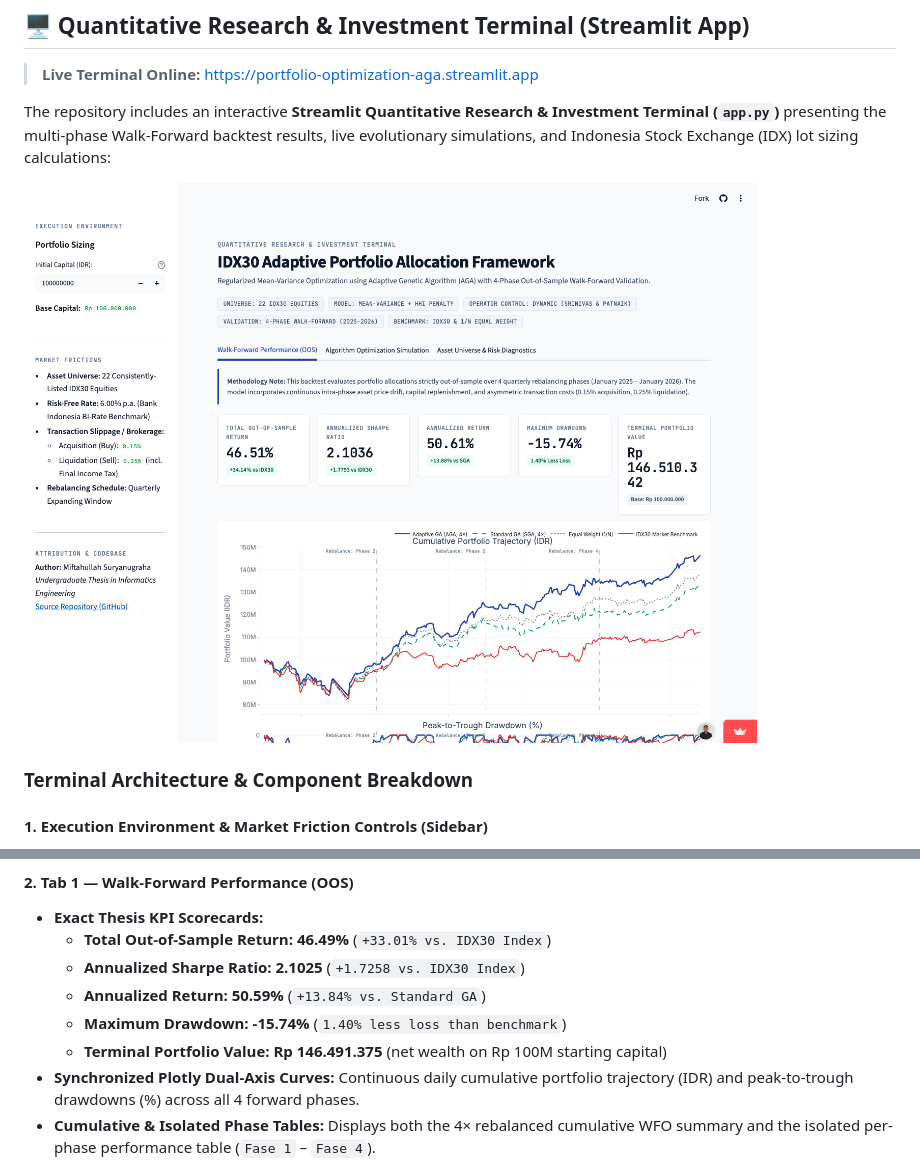
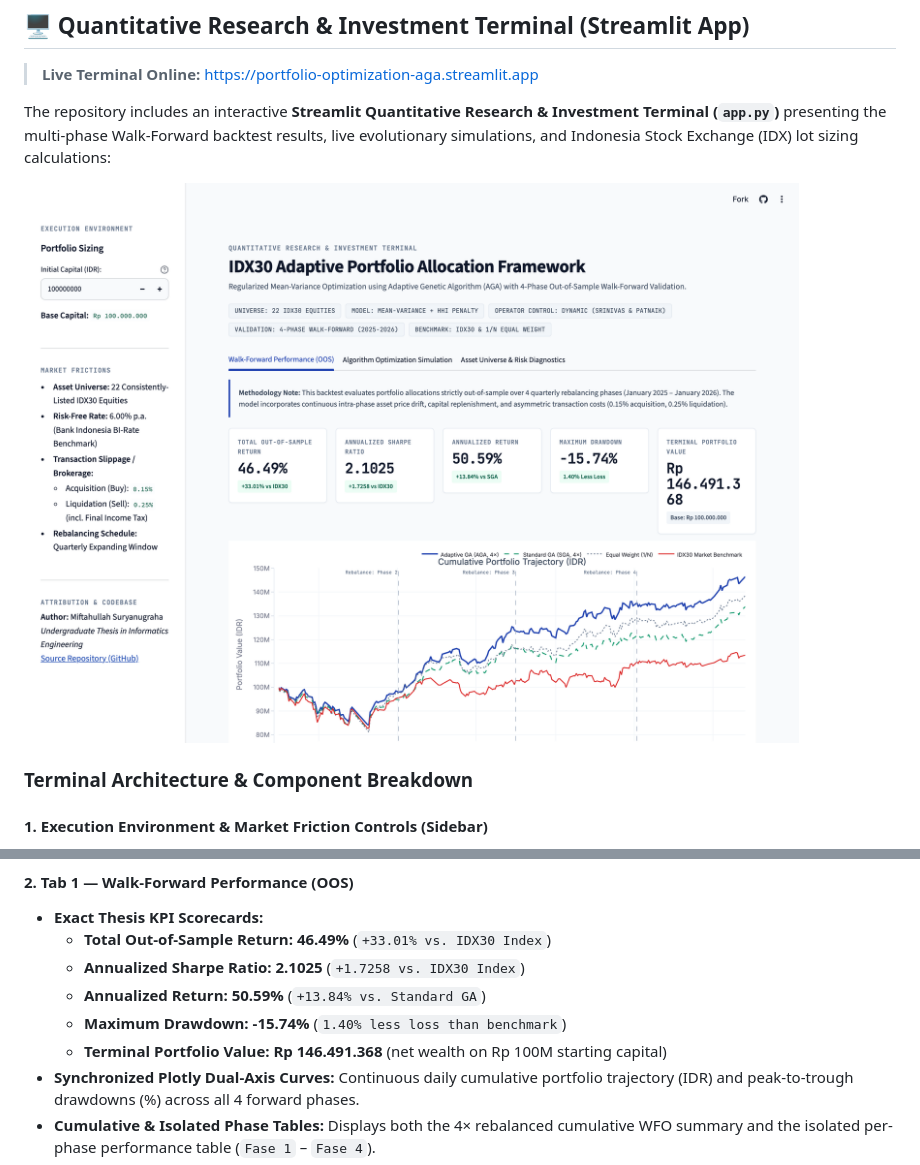
Before and after one commit to miftahsuryan/idx30-portfolio-optimization-aga, a Markdown page: README.md, 2 parts joined by grey strips. Drawn GitHub-style; pictures changed too: results/figures/streamlit_dashboard_preview.png.

Commit message:
docs: synchronize dashboard preview screenshot and terminal portfolio value with live streamlit app

```diff
--- a/README.md
+++ b/README.md
@@ -219,7 +219,7 @@ The repository includes an interactive **Streamlit Quantitative Research & Inves
   - **Annualized Sharpe Ratio:** **2.1025** (`+1.7258 vs. IDX30 Index`)
   - **Annualized Return:** **50.59%** (`+13.84% vs. Standard GA`)
   - **Maximum Drawdown:** **-15.74%** (`1.40% less loss than benchmark`)
-  - **Terminal Portfolio Value:** **Rp 146.491.375** (net wealth on Rp 100M starting capital)
+  - **Terminal Portfolio Value:** **Rp 146.491.368** (net wealth on Rp 100M starting capital)
 - **Synchronized Plotly Dual-Axis Curves:** Continuous daily cumulative portfolio trajectory (IDR) and peak-to-trough drawdowns (%) across all 4 forward phases.
 - **Cumulative & Isolated Phase Tables:** Displays both the 4× rebalanced cumulative WFO summary and the isolated per-phase performance table (`Fase 1` – `Fase 4`).
 - **Actionable IDX Lot Allocation Engine:** Converts optimization weights $\mathbf{w}$ into round trading lots compliant with Indonesia Stock Exchange rules (**1 Lot = 100 shares**).
```
